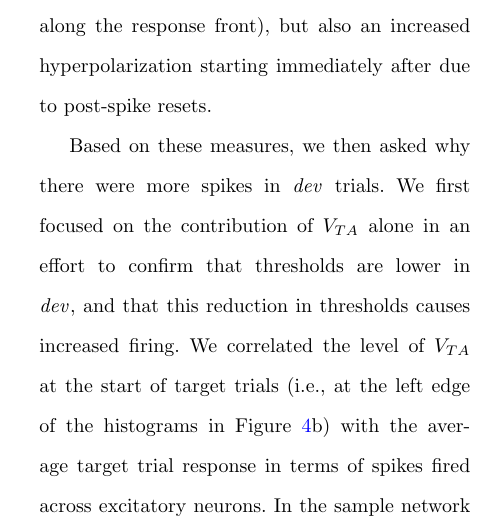
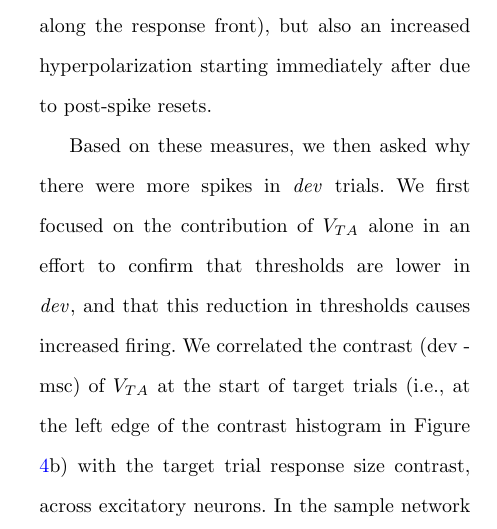
Before and after one commit to kernfel/plasticity-synergy-deviance-detection-history, a LaTeX paper (paper-1/manuscript.tex): part of one column of page 9 of 23, cut so that both start at the same text. Compiled offline with pdfLaTeX.

Commit message:
Fixed inaccurate description of F4d result

```diff
--- a/paper-1/manuscript.tex
+++ b/paper-1/manuscript.tex
@@ -231,7 +231,7 @@ We quantified the former with the strength of adaptation $V_{TA}$ (Equation \ref
 
 To assess the difference in synaptic currents in a way that allowed direct comparison to $V_{TA}$, we referred to the membrane voltage $V_m$, which is largely independent from and complementary to the firing threshold, and driven mostly by presynaptic inputs, resets after spikes notwithstanding. As the immediate cause of neuronal spiking, the overall pattern of $V_m$ (Figure \ref{fig4}c) largely reflected that seen in spiking activity. The contrast (right panel) shows not only a notable relative increase in membrane voltages in \dev{} around the typical response time (note the orange band running along the response front), but also an increased hyperpolarization starting immediately after due to post-spike resets.
 
-Based on these measures, we then asked why there were more spikes in \dev{} trials. We first focused on the contribution of $V_{TA}$ alone in an effort to confirm that thresholds are lower in \dev{}, and that this reduction in thresholds causes increased firing. We correlated the level of $V_{TA}$ at the start of target trials (i.e., at the left edge of the histograms in Figure \ref{fig4}b) with the average target trial response in terms of spikes fired across excitatory neurons. In the sample network (Figure \ref{fig4}d), we found that thresholds were clearly lower in \dev{} than \msc{} (T = 2.69e+04, p = 1.58e-92, median = -0.166 mV; one-sided Wilcoxon, n = 800 excitatory neurons), and that this decrease was accompanied by an increase in the target trial response at the level of individual neurons (Pearson's $\rho$ = -0.424, p = 1.6e-36; one-sided Wald test, n = 800). As shown in Figure \ref{fig4}e, this relationship held across networks and stimuli: The median $V_{TA}$ among excitatory neurons was lower in \dev{} than \msc{} (T = 514, p = 1.67e-16, grand median = -0.094 mV; one-sided Wilcoxon, n = 120), indicating that networks were less adapted during oddball sequences. In addition, the neuron-level correlation between the contrasts in $V_{TA}$ and target response was almost universally negative (T = 40, p = 2.68e-21, median = -0.357). This indicates that neurons with a greater decrease in $V_{TA}$ in \dev{} tended to respond more strongly to target stimuli.
+Based on these measures, we then asked why there were more spikes in \dev{} trials. We first focused on the contribution of $V_{TA}$ alone in an effort to confirm that thresholds are lower in \dev{}, and that this reduction in thresholds causes increased firing. We correlated the contrast (dev - msc) of $V_{TA}$ at the start of target trials (i.e., at the left edge of the contrast histogram in Figure \ref{fig4}b) with the target trial response size contrast, across excitatory neurons. In the sample network (Figure \ref{fig4}d), we found that thresholds were clearly lower in \dev{} than \msc{} (T = 2.69e+04, p = 1.58e-92, median = -0.166 mV; one-sided Wilcoxon, n = 800 excitatory neurons), and that this decrease was accompanied by an increase in the target trial response at the level of individual neurons (Pearson's $\rho$ = -0.424, p = 1.6e-36; one-sided Wald test, n = 800). As shown in Figure \ref{fig4}e, this relationship held across networks and stimuli: The median $V_{TA}$ among excitatory neurons was lower in \dev{} than \msc{} (T = 514, p = 1.67e-16, grand median = -0.094 mV; one-sided Wilcoxon, n = 120), indicating that networks were less adapted during oddball sequences. In addition, the neuron-level correlation between the contrasts in $V_{TA}$ and target response was almost universally negative (T = 40, p = 2.68e-21, median = -0.357). This indicates that neurons with a greater decrease in $V_{TA}$ in \dev{} tended to respond more strongly to target stimuli.
 
 Yet, as we saw in Figure \ref{fig4}c, the membrane voltages also differed between the two sequences. In order to assess the relative contribution of $V_{TA}$ to the increased \dev{} response, we chose to focus exclusively on time points with higher firing probability in the \dev{} sequence, discarding data points with equal or lower firing probability relative to the \msc{} sequence. We then weighted the remaining contrasts in $V_{TA}$ and $V_m$ by the magnitude of the response difference, and summed across neurons. The resulting time courses, shown in Figure \ref{fig4}f, show how much these two measures contributed to the increased \dev{} response. While thresholds were slightly lowered throughout the response, the membrane potential was dramatically increased. In relative terms (Figure \ref{fig4}g), $V_{TA}$ constituted a major driver of increased firing right at the onset of the response, as well as briefly towards the end of the response. A similar pattern emerged across networks and stimuli, as shown in Figure \ref{fig4}h. Here, only the initial response was driven mainly by $V_{TA}$, while later differences were largely explained by differences in $V_m$, leading to a relative TA contribution of less than 20\% on average. This indicates that adaptation initiated and dominated the increase in firing at the start of trials, whereas the late response was enlarged primarily as a result of increased presynaptic excitation.
 
```
